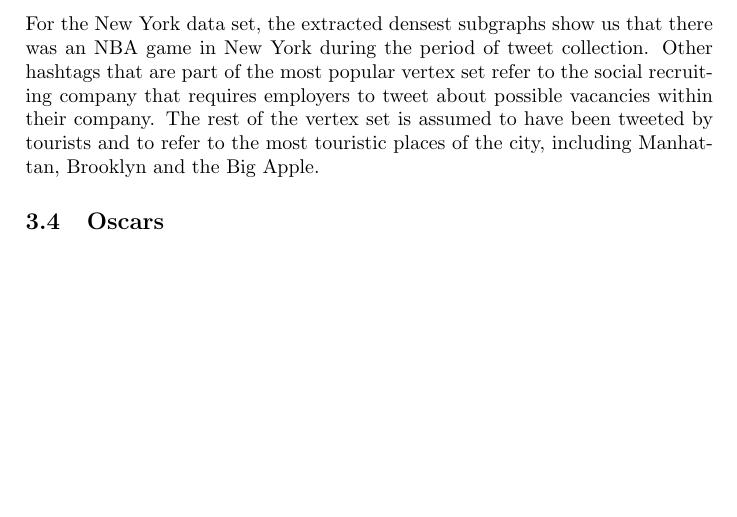
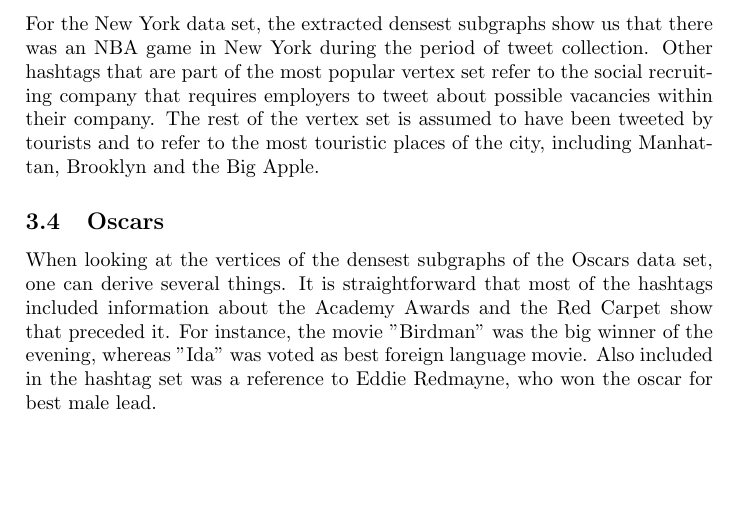
Before and after one commit to joschout/ATHENS-MiningOfTwitterData, a LaTeX paper (report/report.tex): part of page 5 of 5, cut so that both start at the same text. Compiled offline with pdfLaTeX.

Commit message:
Finished analysis part

```diff
--- a/report/report.tex
+++ b/report/report.tex
@@ -95,5 +95,6 @@ For the New York data set, the extracted densest subgraphs show us that there wa
 
 \subsection{Oscars}
 
+When looking at the vertices of the densest subgraphs of the Oscars data set, one can derive several things. It is straightforward that most of the hashtags included information about the Academy Awards and the Red Carpet show that preceded it. For instance, the movie "Birdman" was the big winner of the evening, whereas "Ida" was voted as best foreign language movie. Also included in the hashtag set was a reference to Eddie Redmayne, who won the oscar for best male lead.
 
 \end{document}
```
